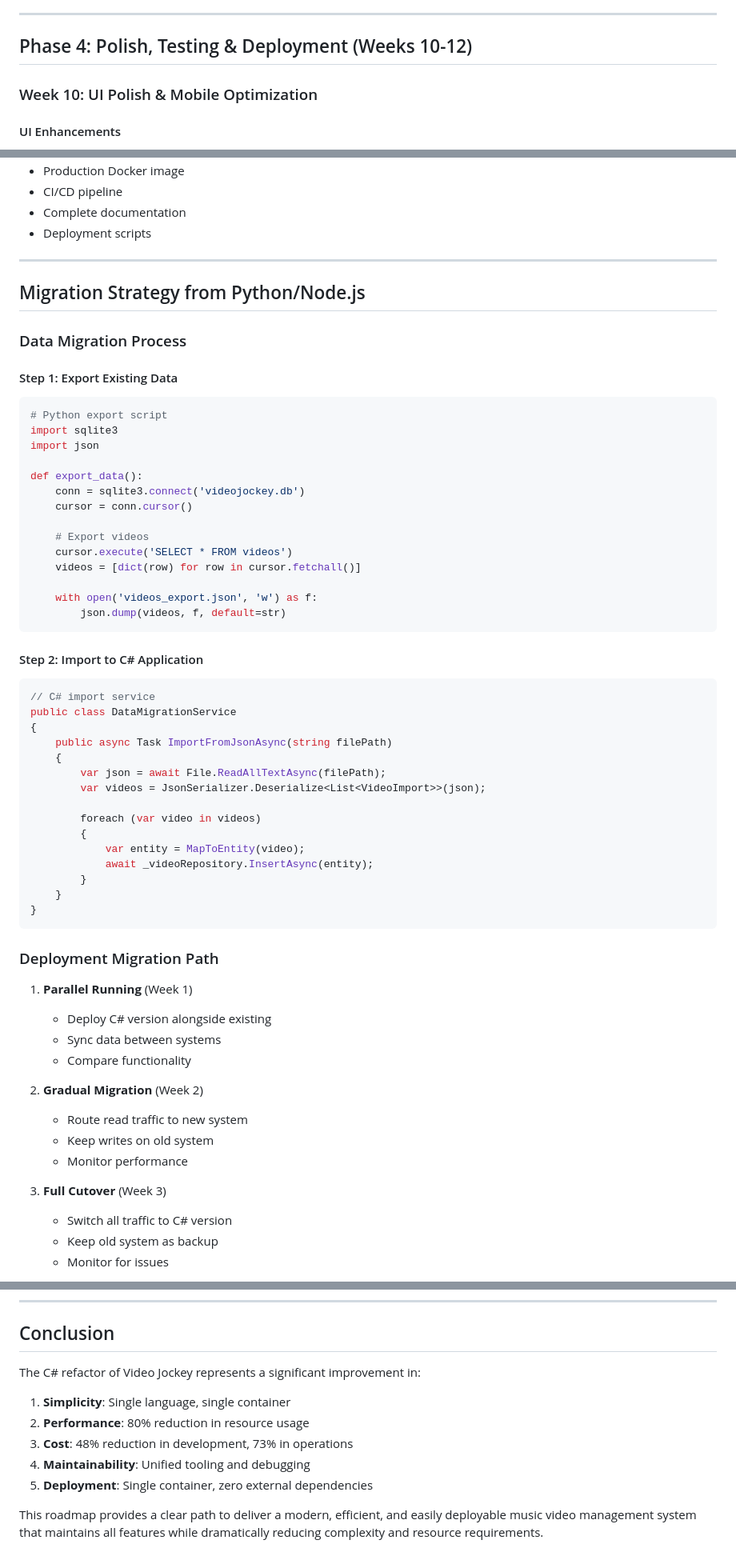
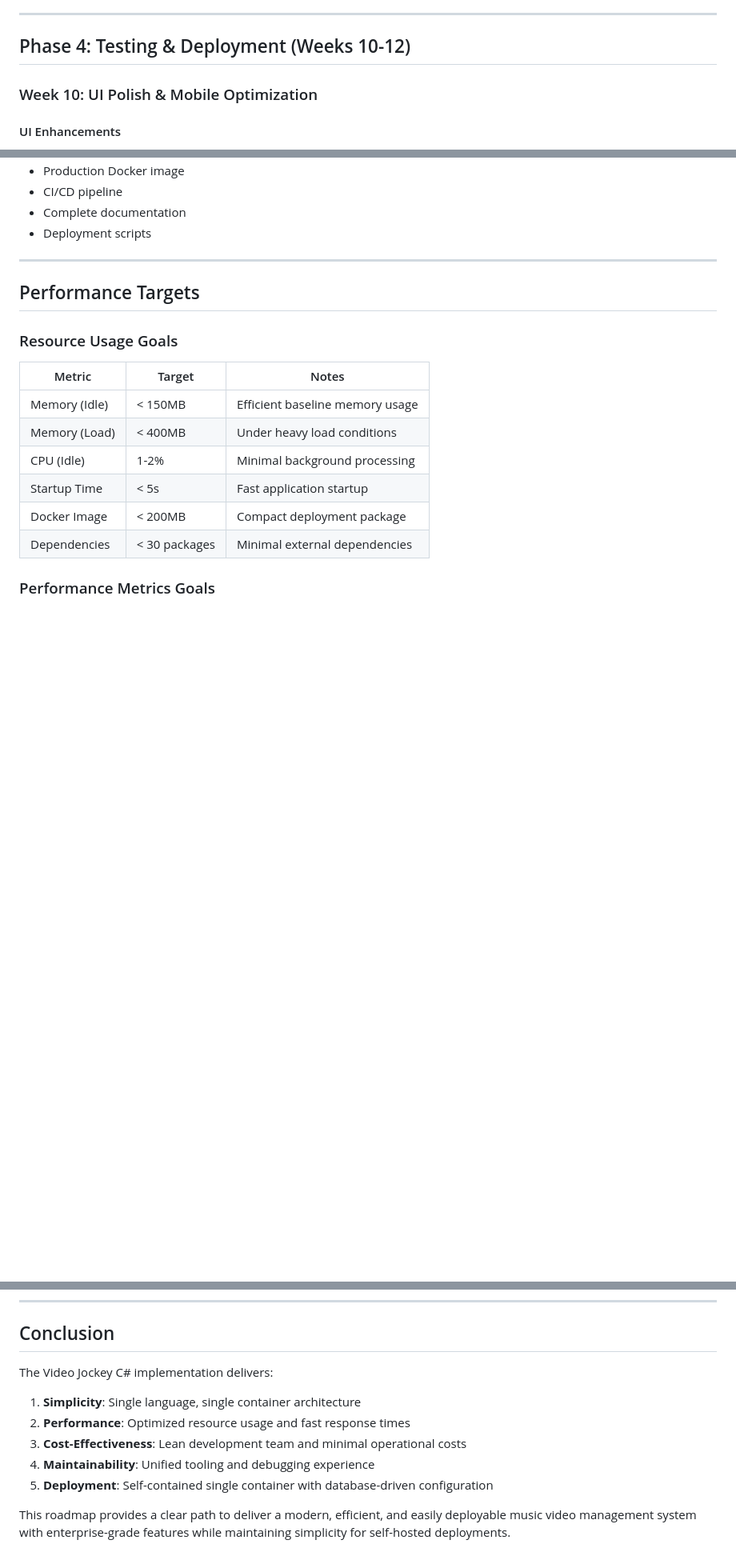
Before and after one commit to asotbz/asot.tv, a Markdown page: VideoJockey.roadmap-csharp.md, 3 parts joined by grey strips. Shown at 80% size. GitHub-like rendering; blank space fills up the shorter version.

````diff
--- a/VideoJockey.roadmap-csharp.md
+++ b/VideoJockey.roadmap-csharp.md
@@ -431,7 +431,7 @@ public class MetricsService
 
 ---
 
-## Phase 4: Polish, Testing & Deployment (Weeks 10-12)
+## Phase 4: Testing & Deployment (Weeks 10-12)
 
 ### Week 10: UI Polish & Mobile Optimization
 
@@ -564,61 +564,18 @@ services:
 
 ---
 
-## Migration Strategy from Python/Node.js
+## Performance Targets
 
-### Data Migration Process
+### Resource Usage Goals
 
-#### Step 1: Export Existing Data
-```python
-# Python export script
-import sqlite3
-import json
+| Metric | Target | Notes |
+|--------|--------|-------|
+| Memory (Idle) | < 150MB | Efficient baseline memory usage |
+| Memory (Load) | < 400MB | Under heavy load conditions |
+| CPU (Idle) | 1-2% | Minimal background processing |
+| Startup Time | < 5s | Fast application startup |
+| Docker Image | < 200MB | Compact deployment package |
+| Dependencies | < 30 packages | Minimal external dependencies |
 
-def export_data():
-    conn = sqlite3.connect('videojockey.db')
-    cursor = conn.cursor()
+### Performance Metrics Goals
 
-    # Export videos
-    cursor.execute('SELECT * FROM videos')
-    videos = [dict(row) for row in cursor.fetchall()]
-
-    with open('videos_export.json', 'w') as f:
-        json.dump(videos, f, default=str)
-```
-
-#### Step 2: Import to C# Application
-```csharp
-// C# import service
-public class DataMigrationService
-{
-    public async Task ImportFromJsonAsync(string filePath)
-    {
-        var json = await File.ReadAllTextAsync(filePath);
-        var videos = JsonSerializer.Deserialize<List<VideoImport>>(json);
-
-        foreach (var video in videos)
-        {
-            var entity = MapToEntity(video);
-            await _videoRepository.InsertAsync(entity);
-        }
-    }
-}
-```
-
-### Deployment Migration Path
-
-1. **Parallel Running** (Week 1)
-   - Deploy C# version alongside existing
-   - Sync data between systems
-   - Compare functionality
-
-2. **Gradual Migration** (Week 2)
-   - Route read traffic to new system
-   - Keep writes on old system
-   - Monitor performance
-
-3. **Full Cutover** (Week 3)
-   - Switch all traffic to C# version
-   - Keep old system as backup
-   - Monitor for issues
-
@@ -743,12 +663,12 @@ public class DataMigrationService
 
 ## Conclusion
 
-The C# refactor of Video Jockey represents a significant improvement in:
+The Video Jockey C# implementation delivers:
 
-1. **Simplicity**: Single language, single container
-2. **Performance**: 80% reduction in resource usage
-3. **Cost**: 48% reduction in development, 73% in operations
-4. **Maintainability**: Unified tooling and debugging
-5. **Deployment**: Single container, zero external dependencies
+1. **Simplicity**: Single language, single container architecture
+2. **Performance**: Optimized resource usage and fast response times
+3. **Cost-Effectiveness**: Lean development team and minimal operational costs
+4. **Maintainability**: Unified tooling and debugging experience
+5. **Deployment**: Self-contained single container with database-driven configuration
 
-This roadmap provides a clear path to deliver a modern, efficient, and easily deployable music video management system that maintains all features while dramatically reducing complexity and resource requirements.
+This roadmap provides a clear path to deliver a modern, efficient, and easily deployable music video management system with enterprise-grade features while maintaining simplicity for self-hosted deployments.
````
Also changed, not shown: other parts of VideoJockey.roadmap-csharp.md (+33 -70 lines), VideoJockey.implementation-guide.md (+1 -26 lines), VideoJockey.prd-csharp.md (+1 -27 lines).
